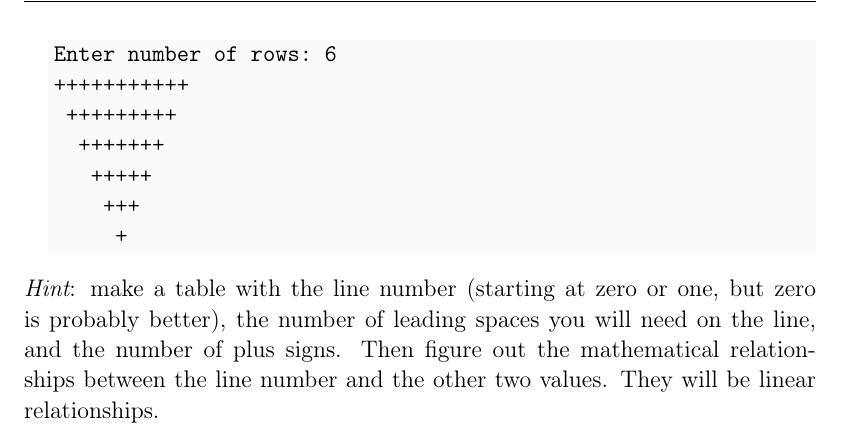
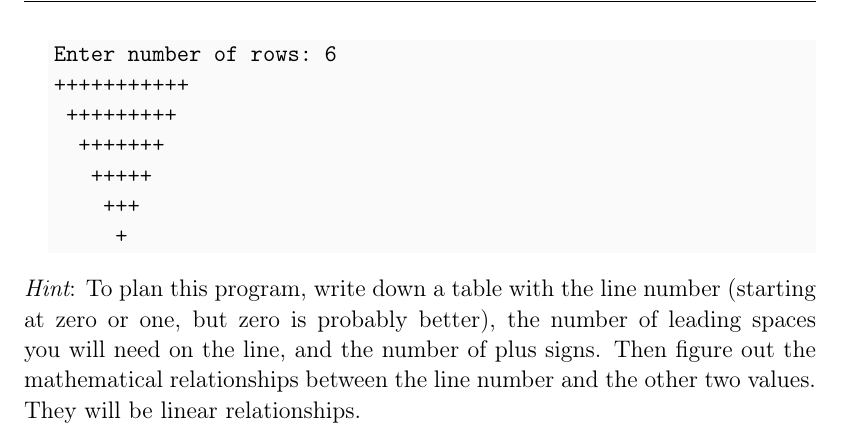
Before and after one commit to jdeisenberg/ThinkJava2Exercises, a LaTeX thesis (thinkjava2ex.tex, which reads ch06.tex): part of page 50 of 120, cut so that both start at the same text. Compiled offline with pdfLaTeX; a LaTeX package or settings file that is missing is left out.

Commit message:
Explicitly tell people to plan plus sign program.

```diff
--- a/ch06.tex
+++ b/ch06.tex
@@ -334,5 +334,5 @@ Enter number of rows: 6
      +
 \end{stdout}
 
-{\em Hint}: make a table with the line number (starting at zero or one, but zero is probably better), the number of leading spaces you will need on the line, and the number of plus signs. Then figure out the mathematical relationships between the line number and the other two values. They will be linear relationships.
+{\em Hint}: To plan this program, write down a table with the line number (starting at zero or one, but zero is probably better), the number of leading spaces you will need on the line, and the number of plus signs. Then figure out the mathematical relationships between the line number and the other two values. They will be linear relationships.
 \end{exercise}
```
